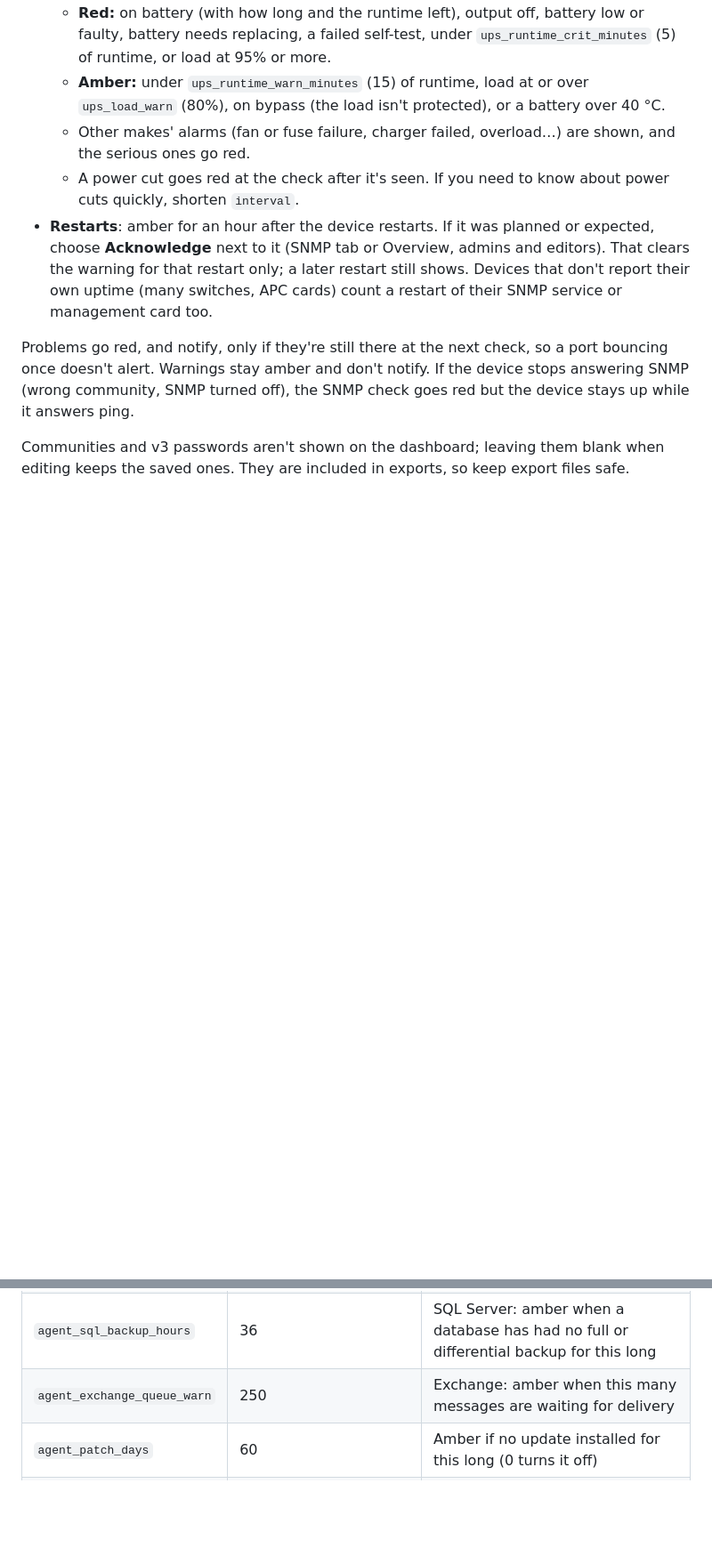
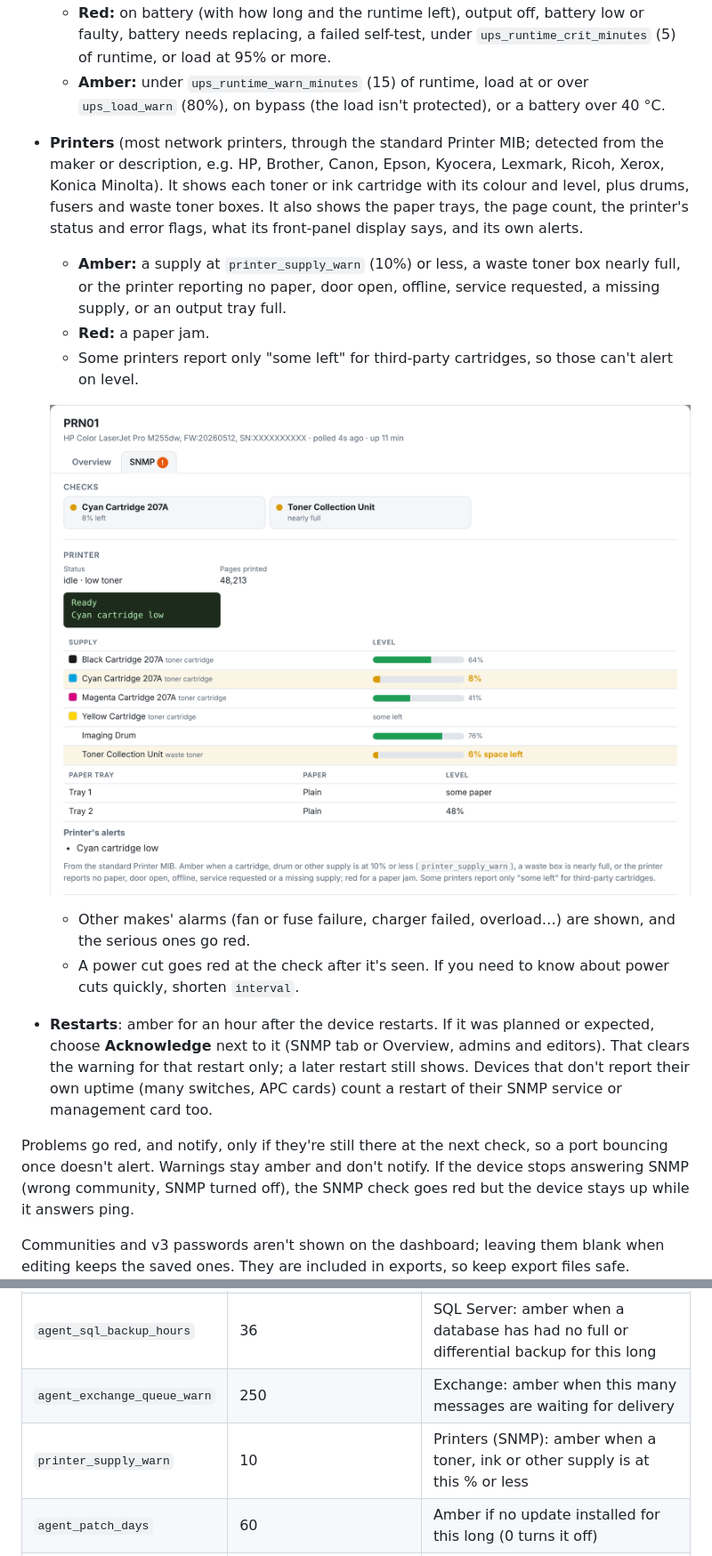
Before and after one commit to shoey79/rollcall, a Markdown page: rollcall/DOCS.md, 2 parts joined by grey strips. Shown at 89% size. Drawn GitHub-style; pictures changed too: docs/images/printer.png (added); blank space fills up the shorter version.

```diff
--- a/rollcall/DOCS.md
+++ b/rollcall/DOCS.md
@@ -397,6 +397,12 @@ Rollcall reads the device at every check while it answers ping. The **SNMP** tab
 - **UPS**: APC Network Management Cards are detected automatically. Other makes' network cards (Eaton, CyberPower, Riello, Socomec, Vertiv, Tripp Lite…) are read through the standard UPS-MIB. It shows output status, battery charge, runtime left, load, input and output voltage, battery temperature, when the battery was last replaced, the last self-test and runtime calibration, model, serial and firmware.
   - **Red:** on battery (with how long and the runtime left), output off, battery low or faulty, battery needs replacing, a failed self-test, under `ups_runtime_crit_minutes` (5) of runtime, or load at 95% or more.
   - **Amber:** under `ups_runtime_warn_minutes` (15) of runtime, load at or over `ups_load_warn` (80%), on bypass (the load isn't protected), or a battery over 40 °C.
+- **Printers** (most network printers, through the standard Printer MIB; detected from the maker or description, e.g. HP, Brother, Canon, Epson, Kyocera, Lexmark, Ricoh, Xerox, Konica Minolta). It shows each toner or ink cartridge with its colour and level, plus drums, fusers and waste toner boxes. It also shows the paper trays, the page count, the printer's status and error flags, what its front-panel display says, and its own alerts.
+  - **Amber:** a supply at `printer_supply_warn` (10%) or less, a waste toner box nearly full, or the printer reporting no paper, door open, offline, service requested, a missing supply, or an output tray full.
+  - **Red:** a paper jam.
+  - Some printers report only "some left" for third-party cartridges, so those can't alert on level.
+
+  ![A colour laser printer read over SNMP: toner levels, drum, waste box, trays and its display](https://raw.githubusercontent.com/shoey79/rollcall/main/docs/images/printer.png)
   - Other makes' alarms (fan or fuse failure, charger failed, overload…) are shown, and the serious ones go red.
   - A power cut goes red at the check after it's seen. If you need to know about power cuts quickly, shorten `interval`.
 - **Restarts**: amber for an hour after the device restarts. If it was planned or expected, choose **Acknowledge** next to it (SNMP tab or Overview, admins and editors). That clears the warning for that restart only; a later restart still shows. Devices that don't report their own uptime (many switches, APC cards) count a restart of their SNMP service or management card too.
@@ -967,6 +973,7 @@ Set these in the add-on's **Configuration** tab.
 | `agent_bitlocker_require` | workstations | Which physical computers with a TPM must use BitLocker: `workstations` (Windows 10/11), `all` or `off`. Physical computers that use it are always checked; virtual machines never are |
 | `agent_sql_backup_hours` | 36 | SQL Server: amber when a database has had no full or differential backup for this long |
 | `agent_exchange_queue_warn` | 250 | Exchange: amber when this many messages are waiting for delivery |
+| `printer_supply_warn` | 10 | Printers (SNMP): amber when a toner, ink or other supply is at this % or less |
 | `agent_patch_days` | 60 | Amber if no update installed for this long (0 turns it off) |
 | `agent_event_alerts` | true | Alert on watched System-log events |
 | `agent_security_alerts` | true | Alert on watched Security-log events |
```
Also changed, not shown: rollcall/CHANGELOG.md (+9 -0 lines), 4 other files.
